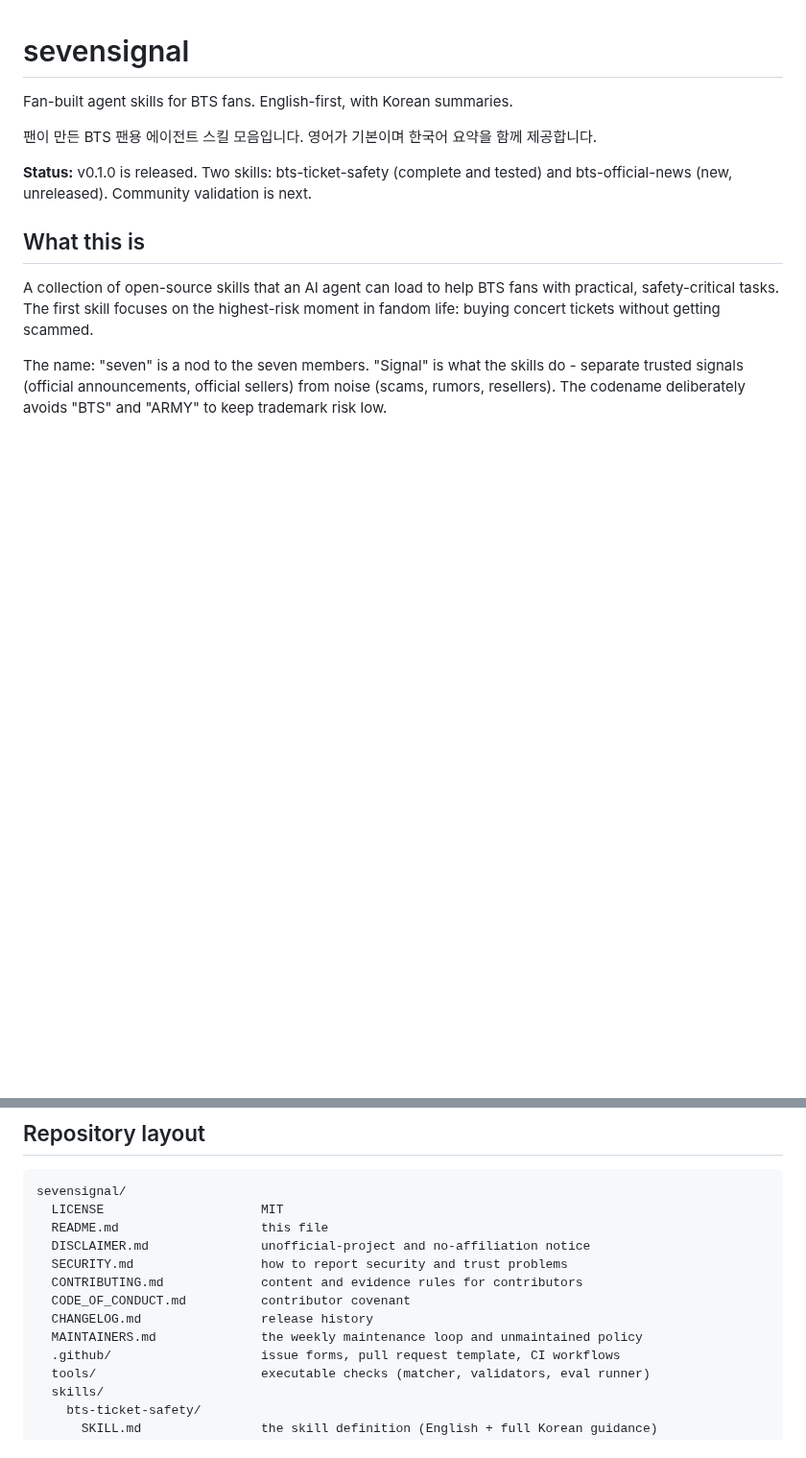
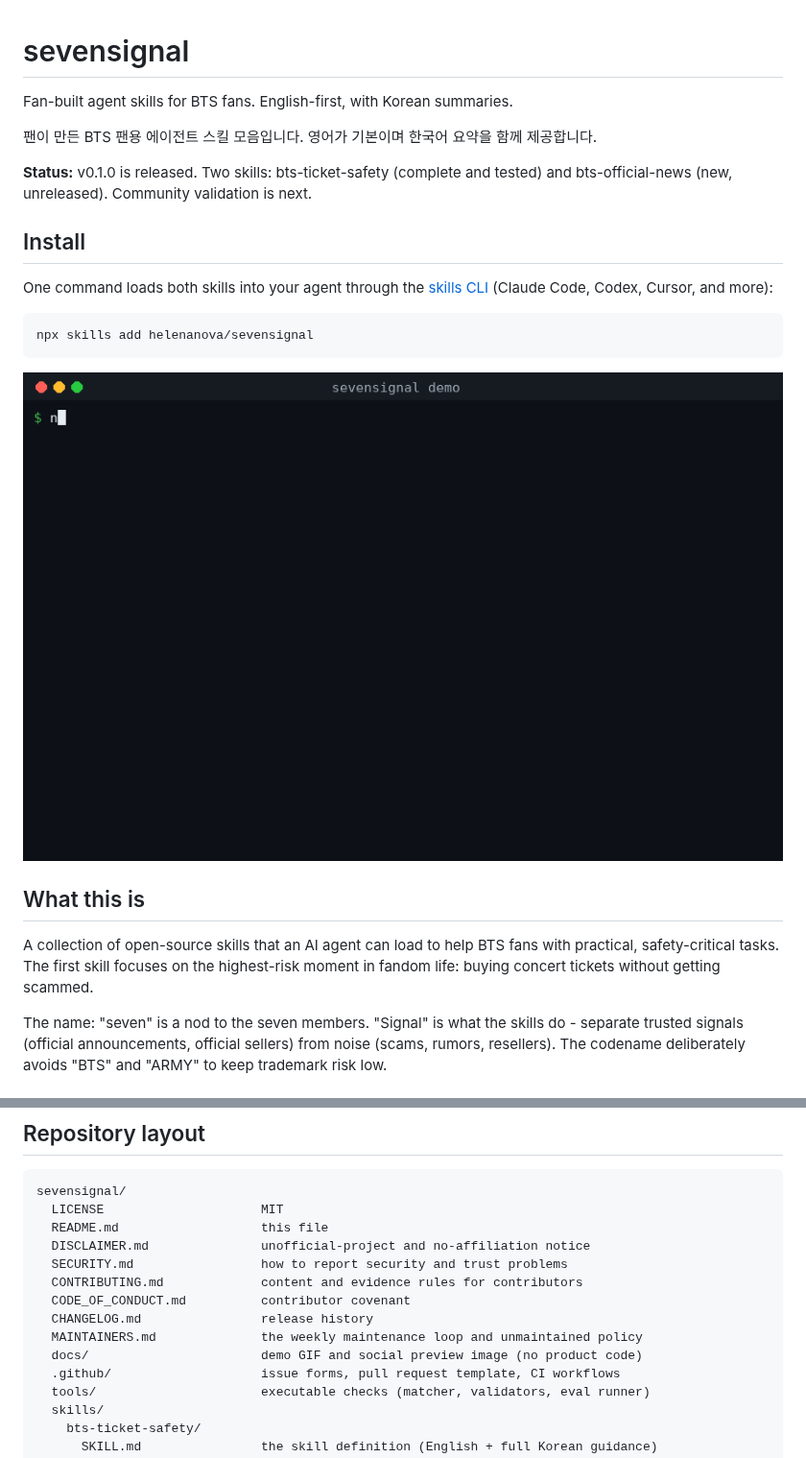
Before and after one commit to helenanova/sevensignal, a Markdown page: README.md, 2 parts joined by grey strips. Shown at 96% size. GitHub-like rendering; pictures changed too: docs/demo.gif (added); blank space fills up the shorter version.

````diff
--- a/README.md
+++ b/README.md
@@ -6,6 +6,17 @@ Fan-built agent skills for BTS fans. English-first, with Korean summaries.
 
 **Status:** v0.1.0 is released. Two skills: bts-ticket-safety (complete and
 tested) and bts-official-news (new, unreleased). Community validation is next.
+
+## Install
+
+One command loads both skills into your agent through the
+[skills CLI](https://skills.sh/) (Claude Code, Codex, Cursor, and more):
+
+```bash
+npx skills add helenanova/sevensignal
+```
+
+![Demo: an agent with the ticket-safety skill flags a fictional KakaoTalk deposit scam as UNVERIFIED, then confirms the official Korean seller as OFFICIAL_SELLER](docs/demo.gif)
 
 ## What this is
 
@@ -43,6 +54,7 @@ sevensignal/
   CODE_OF_CONDUCT.md          contributor covenant
   CHANGELOG.md                release history
   MAINTAINERS.md              the weekly maintenance loop and unmaintained policy
+  docs/                       demo GIF and social preview image (no product code)
   .github/                    issue forms, pull request template, CI workflows
   tools/                      executable checks (matcher, validators, eval runner)
   skills/
````
Also changed, not shown: CHANGELOG.md (+9 -0 lines), docs/social-preview.png (added).
